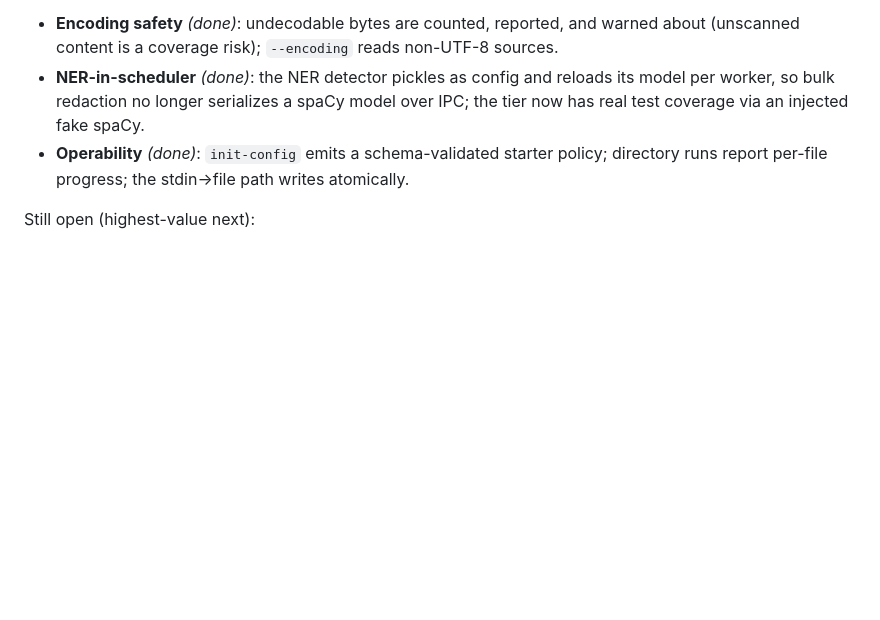
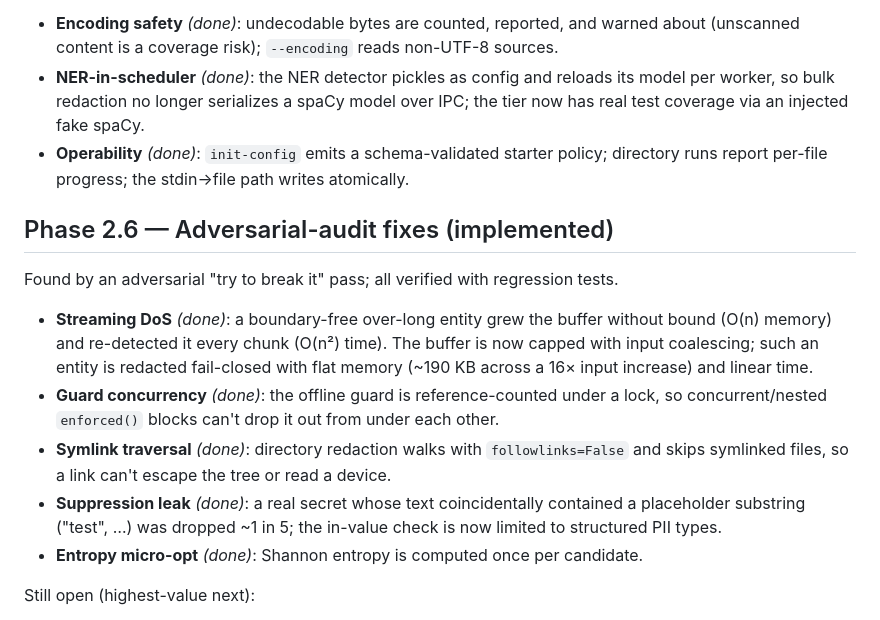
Before and after one commit to MounishSenisetty/SafeStream-Redactor, a Markdown page: docs/ROADMAP.md, the part around the change. Drawn GitHub-style; blank space fills up the shorter version.

```diff
--- a/docs/ROADMAP.md
+++ b/docs/ROADMAP.md
@@ -149,6 +149,23 @@ Also implemented since:
 - **Operability** *(done)*: `init-config` emits a schema-validated starter policy;
   directory runs report per-file progress; the stdin→file path writes atomically.
 
+## Phase 2.6 — Adversarial-audit fixes (implemented)
+
+Found by an adversarial "try to break it" pass; all verified with regression tests.
+
+- **Streaming DoS** *(done)*: a boundary-free over-long entity grew the buffer without
+  bound (O(n) memory) and re-detected it every chunk (O(n²) time). The buffer is now
+  capped with input coalescing; such an entity is redacted fail-closed with flat memory
+  (~190 KB across a 16× input increase) and linear time.
+- **Guard concurrency** *(done)*: the offline guard is reference-counted under a lock, so
+  concurrent/nested `enforced()` blocks can't drop it out from under each other.
+- **Symlink traversal** *(done)*: directory redaction walks with `followlinks=False` and
+  skips symlinked files, so a link can't escape the tree or read a device.
+- **Suppression leak** *(done)*: a real secret whose text coincidentally contained a
+  placeholder substring ("test", …) was dropped ~1 in 5; the in-value check is now limited
+  to structured PII types.
+- **Entropy micro-opt** *(done)*: Shannon entropy is computed once per candidate.
+
 Still open (highest-value next):
 
 - **Throughput** — the biggest remaining gap. A Vectorscan/re2 backend behind the
```
Also changed, not shown: CHANGELOG.md (+15 -0 lines), README.md (+8 -5 lines).
